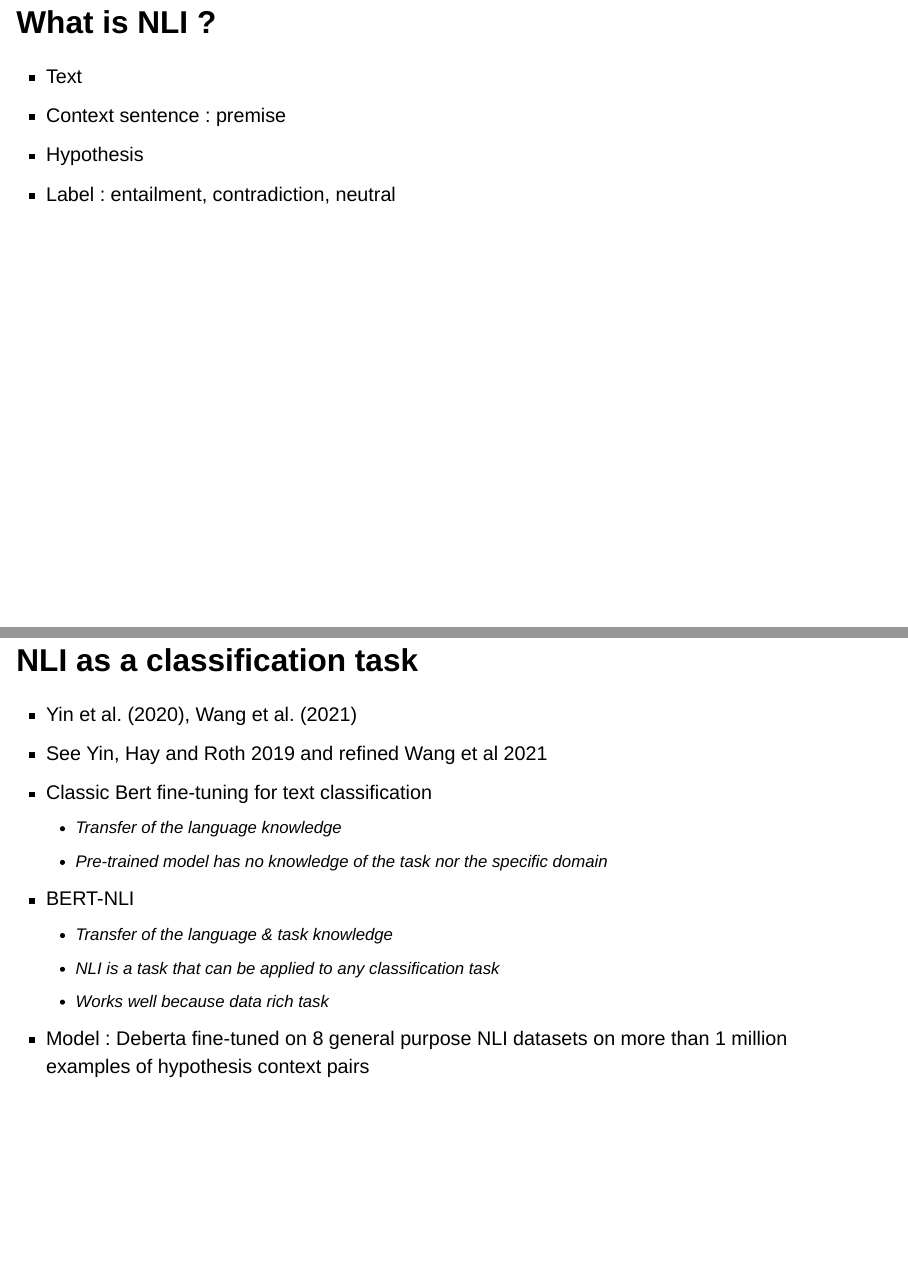
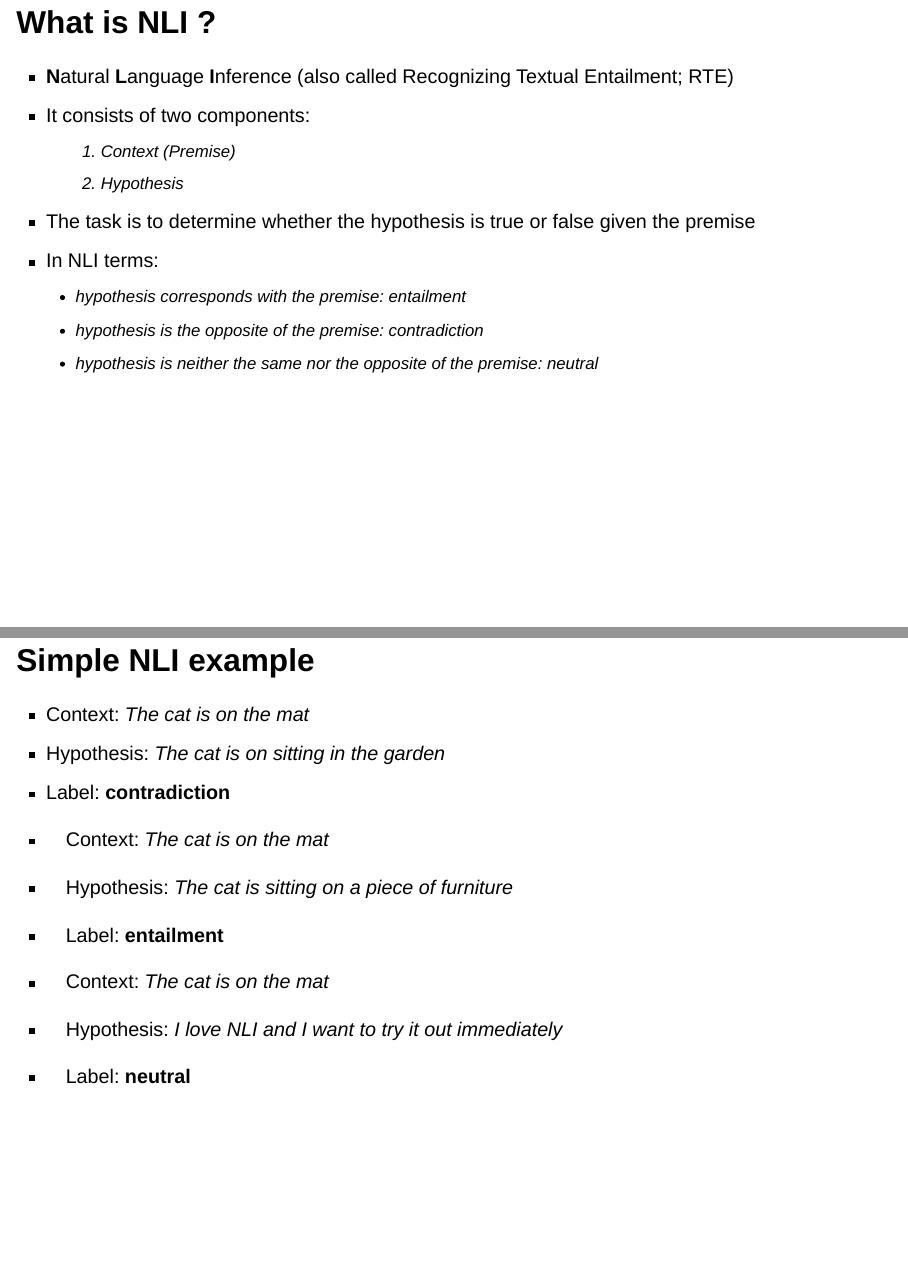
Before and after one commit to malojan/nlp_nli, a Quarto document (slides.qmd): pages 5 and 6 of 12 before the commit and pages 5 and 6 of 13 after it, joined at a grey line. Rendered offline with R 4.5, knitr and Pandoc in place of Quarto, with nearby package versions; drawn as Slidy slides in place of the format the file asks for.

Commit message:
added what is NLI, minor changes on other slides

```diff
--- a/slides.qmd
+++ b/slides.qmd
@@ -29,11 +29,36 @@ bibliography: references.bib
   - Usually learned during fine-tuning because BERT trained on MLM task not on a classification task
 - Use of NLI to transfer both language and task representations for text classification
 
-## What is NLI ?
+## What is NLI ? {.smaller}
 
--   Text
--   Context sentence : premise
--   Hypothesis
--   Label : entailment, contradiction, neutral
+- **N**atural **L**anguage **I**nference (also called Recognizing Textual Entailment; RTE)
+- It consists of two components:
+  1. Context (Premise)
+  2. Hypothesis
 
-## NLI as a classification task
+- The task is to determine whether the hypothesis is true or false given the premise
+- In NLI terms:
+  - hypothesis corresponds with the premise: *entailment*
+  - hypothesis is the opposite of the premise: *contradiction*
+  - hypothesis is neither the same nor the opposite of the premise: *neutral*
+
+## Simple NLI example {.smaller}
+
+:::{.fragment .nonincremental}
+- Context: *The cat is on the mat*
+- Hypothesis: *The cat is on sitting in the garden*
+- Label: **contradiction**
+:::
+
+:::{.fragment .nonincremental}
+- Context: *The cat is on the mat*
+- Hypothesis: *The cat is sitting on a piece of furniture*
+
+- Label: **entailment**
+:::
+
+:::{.fragment .nonincremental}
+- Context: *The cat is on the mat*
+- Hypothesis: *I love NLI and I want to try it out immediately*
+
+- Label: **neutral**
```
Also changed, not shown: slides.qmd (10 more changed lines).
